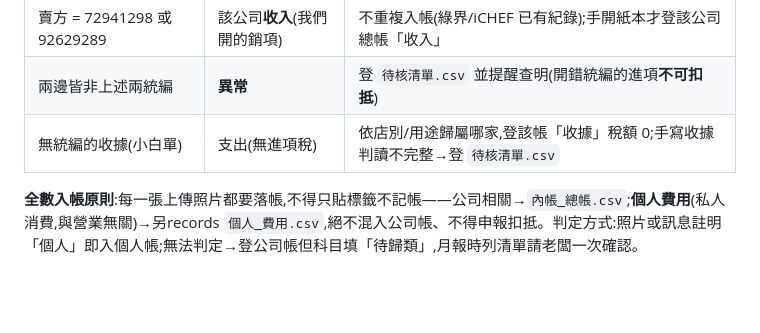
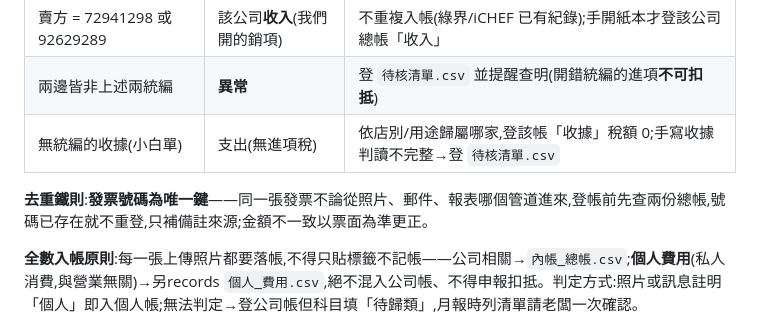
Before and after one commit to onlycoffee99/home-1, a Markdown page: 記帳/會計制度說明.md, the part around the change. GitHub-like rendering; blank space fills up the shorter version.

Commit message:
skill全面改版為兩家商號會計工作模式:發票號碼去重鐵則、入帳分流、口令對照、每日排程同步更新
Co-Authored-By: Claude Fable 5 <noreply@anthropic.com>
Claude-Session: https://claude.ai/code/session_01DdEL9foYKn1k4CMYBLCxGe

```diff
--- a/記帳/會計制度說明.md
+++ b/記帳/會計制度說明.md
@@ -14,6 +14,8 @@
 | 賣方 = 72941298 或 92629289 | 該公司**收入**(我們開的銷項) | 不重複入帳(綠界/iCHEF 已有紀錄);手開紙本才登該公司總帳「收入」 |
 | 兩邊皆非上述兩統編 | **異常** | 登 `待核清單.csv` 並提醒查明(開錯統編的進項**不可扣抵**) |
 | 無統編的收據(小白單) | 支出(無進項稅) | 依店別/用途歸屬哪家,登該帳「收據」稅額 0;手寫收據判讀不完整→登 `待核清單.csv` |
+
+**去重鐵則**:**發票號碼為唯一鍵**——同一張發票不論從照片、郵件、報表哪個管道進來,登帳前先查兩份總帳,號碼已存在就不重登,只補備註來源;金額不一致以票面為準更正。
 
 **全數入帳原則**:每一張上傳照片都要落帳,不得只貼標籤不記帳——公司相關→`內帳_總帳.csv`;**個人費用**(私人消費,與營業無關)→另records `個人_費用.csv`,絕不混入公司帳、不得申報扣抵。判定方式:照片或訊息註明「個人」即入個人帳;無法判定→登公司帳但科目填「待歸類」,月報時列清單請老闆一次確認。
 
```
Also changed, not shown: 1 other file.
